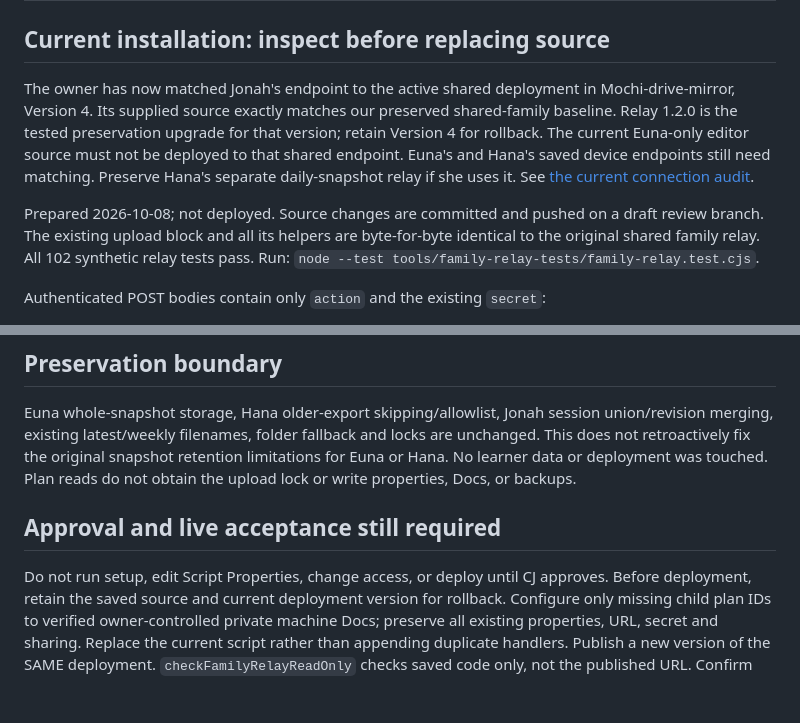
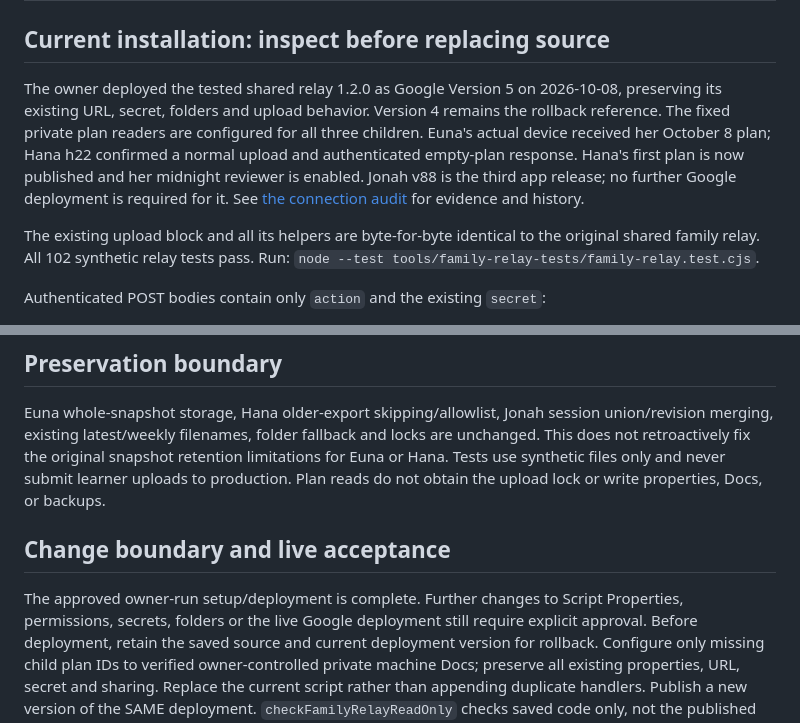
Before and after one commit to tallgeese84/PokemonNumbers, a Markdown page: tools/FAMILY_NIGHTLY_RELEASE.md, 2 parts joined by grey strips. Drawn GitHub-style; blank space fills up the shorter version.

```diff
--- a/tools/FAMILY_NIGHTLY_RELEASE.md
+++ b/tools/FAMILY_NIGHTLY_RELEASE.md
@@ -2,15 +2,15 @@
 
 ## Current installation: inspect before replacing source
 
-The owner has now matched Jonah's endpoint to the active shared deployment in
-Mochi-drive-mirror, Version 4. Its supplied source exactly matches our preserved
-shared-family baseline. Relay 1.2.0 is the tested preservation upgrade for that
-version; retain Version 4 for rollback. The current Euna-only editor source must
-not be deployed to that shared endpoint. Euna's and Hana's saved device endpoints
-still need matching. Preserve Hana's separate daily-snapshot relay if she uses it.
-See [the current connection audit](RELAY_CONNECTION_AUDIT.md).
+The owner deployed the tested shared relay 1.2.0 as Google Version 5 on
+2026-10-08, preserving its existing URL, secret, folders and upload behavior.
+Version 4 remains the rollback reference. The fixed private plan readers are
+configured for all three children. Euna's actual device received her October 8
+plan; Hana h22 confirmed a normal upload and authenticated empty-plan response.
+Hana's first plan is now published and her midnight reviewer is enabled. Jonah
+v88 is the third app release; no further Google deployment is required for it.
+See [the connection audit](RELAY_CONNECTION_AUDIT.md) for evidence and history.
 
-Prepared 2026-10-08; not deployed. Source changes are committed and pushed on a draft review branch.
 The existing upload block and all its helpers are byte-for-byte identical to the
 original shared family relay. All 102 synthetic relay tests pass.
 Run: `node --test tools/family-relay-tests/family-relay.test.cjs`.
@@ -30,12 +30,14 @@ are not separate Google-account identities. No permissions or secrets are change
 Euna whole-snapshot storage, Hana older-export skipping/allowlist, Jonah session
 union/revision merging, existing latest/weekly filenames, folder fallback and
 locks are unchanged. This does not retroactively fix the original snapshot
-retention limitations for Euna or Hana. No learner data or deployment was touched.
+retention limitations for Euna or Hana. Tests use synthetic files only and never submit learner uploads to production.
 Plan reads do not obtain the upload lock or write properties, Docs, or backups.
 
-## Approval and live acceptance still required
+## Change boundary and live acceptance
 
-Do not run setup, edit Script Properties, change access, or deploy until CJ approves.
+The approved owner-run setup/deployment is complete. Further changes to Script
+Properties, permissions, secrets, folders or the live Google deployment still
+require explicit approval.
 Before deployment, retain the saved source and current deployment version for rollback.
 Configure only missing child plan IDs to verified owner-controlled private machine
 Docs; preserve all existing properties, URL, secret and sharing. Replace the current
```
Also changed, not shown: docs/NIGHTLY_PRIORITIES.md (+11 -5 lines), tools/RELAY_CONNECTION_AUDIT.md (+11 -1 lines).
